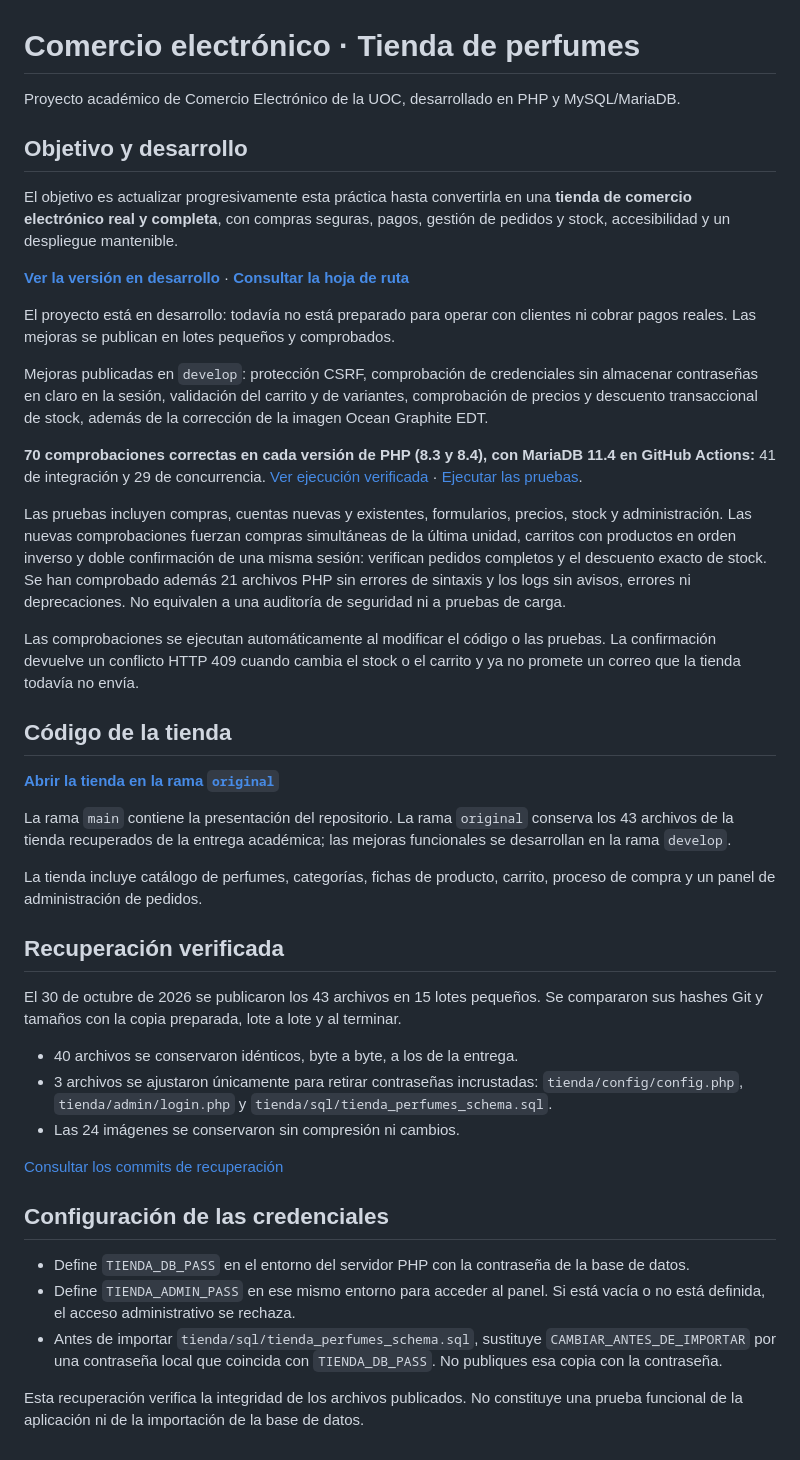
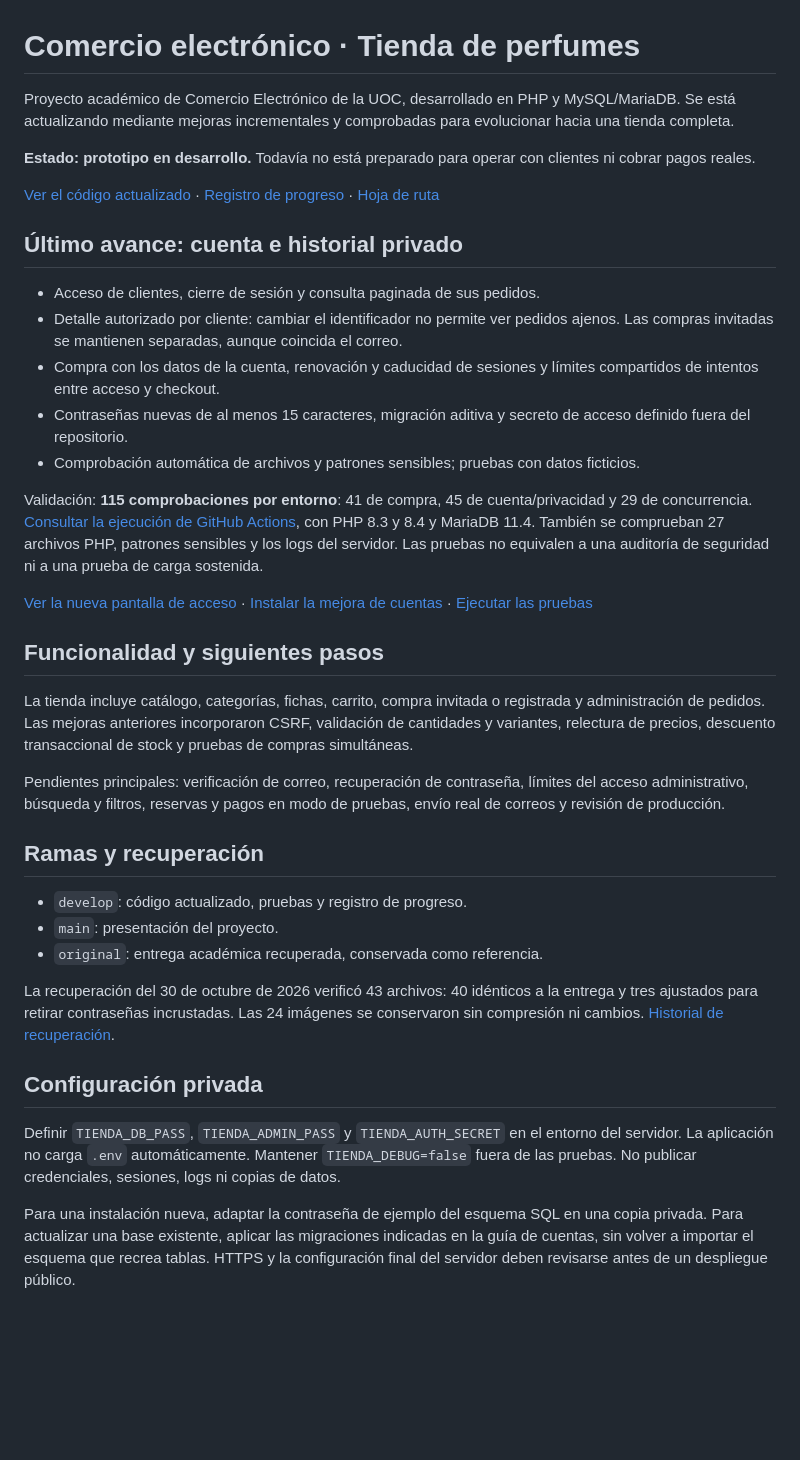
Before and after one commit to Rpfdeveloper/comercio-electronico, a Markdown page: README.md, the part around the change. Drawn GitHub-style; blank space fills up the shorter version.

Commit message:
docs: mostrar cuenta privada y progreso verificado

```diff
--- a/README.md
+++ b/README.md
@@ -1,45 +1,39 @@
 # Comercio electrónico · Tienda de perfumes
 
-Proyecto académico de Comercio Electrónico de la UOC, desarrollado en PHP y MySQL/MariaDB.
+Proyecto académico de Comercio Electrónico de la UOC, desarrollado en PHP y MySQL/MariaDB. Se está actualizando mediante mejoras incrementales y comprobadas para evolucionar hacia una tienda completa.
 
-## Objetivo y desarrollo
+**Estado: prototipo en desarrollo.** Todavía no está preparado para operar con clientes ni cobrar pagos reales.
 
-El objetivo es actualizar progresivamente esta práctica hasta convertirla en una **tienda de comercio electrónico real y completa**, con compras seguras, pagos, gestión de pedidos y stock, accesibilidad y un despliegue mantenible.
+[Ver el código actualizado](https://github.com/Rpfdeveloper/comercio-electronico/tree/develop) · [Registro de progreso](https://github.com/Rpfdeveloper/comercio-electronico/blob/develop/docs/PROGRESO.md) · [Hoja de ruta](https://github.com/Rpfdeveloper/comercio-electronico/blob/develop/docs/HOJA_DE_RUTA.md)
 
-**[Ver la versión en desarrollo](https://github.com/Rpfdeveloper/comercio-electronico/tree/develop)** · **[Consultar la hoja de ruta](https://github.com/Rpfdeveloper/comercio-electronico/blob/develop/docs/HOJA_DE_RUTA.md)**
+## Último avance: cuenta e historial privado
 
-El proyecto está en desarrollo: todavía no está preparado para operar con clientes ni cobrar pagos reales. Las mejoras se publican en lotes pequeños y comprobados.
+- Acceso de clientes, cierre de sesión y consulta paginada de sus pedidos.
+- Detalle autorizado por cliente: cambiar el identificador no permite ver pedidos ajenos. Las compras invitadas se mantienen separadas, aunque coincida el correo.
+- Compra con los datos de la cuenta, renovación y caducidad de sesiones y límites compartidos de intentos entre acceso y checkout.
+- Contraseñas nuevas de al menos 15 caracteres, migración aditiva y secreto de acceso definido fuera del repositorio.
+- Comprobación automática de archivos y patrones sensibles; pruebas con datos ficticios.
 
-Mejoras publicadas en `develop`: protección CSRF, comprobación de credenciales sin almacenar contraseñas en claro en la sesión, validación del carrito y de variantes, comprobación de precios y descuento transaccional de stock, además de la corrección de la imagen Ocean Graphite EDT.
+Validación: **115 comprobaciones por entorno**: 41 de compra, 45 de cuenta/privacidad y 29 de concurrencia. [Consultar la ejecución de GitHub Actions](https://github.com/Rpfdeveloper/comercio-electronico/actions/runs/41134720548), con PHP 8.3 y 8.4 y MariaDB 11.4. También se comprueban 27 archivos PHP, patrones sensibles y los logs del servidor. Las pruebas no equivalen a una auditoría de seguridad ni a una prueba de carga sostenida.
 
-**70 comprobaciones correctas en cada versión de PHP (8.3 y 8.4), con MariaDB 11.4 en GitHub Actions:** 41 de integración y 29 de concurrencia. [Ver ejecución verificada](https://github.com/Rpfdeveloper/comercio-electronico/actions/runs/41126154248) · [Ejecutar las pruebas](https://github.com/Rpfdeveloper/comercio-electronico/blob/develop/tests/README.md).
+[Ver la nueva pantalla de acceso](https://github.com/Rpfdeveloper/comercio-electronico/blob/develop/docs/capturas/acceso-cliente-20261030.jpg) · [Instalar la mejora de cuentas](https://github.com/Rpfdeveloper/comercio-electronico/blob/develop/docs/CUENTAS_CLIENTE.md) · [Ejecutar las pruebas](https://github.com/Rpfdeveloper/comercio-electronico/blob/develop/tests/README.md)
 
-Las pruebas incluyen compras, cuentas nuevas y existentes, formularios, precios, stock y administración. Las nuevas comprobaciones fuerzan compras simultáneas de la última unidad, carritos con productos en orden inverso y doble confirmación de una misma sesión: verifican pedidos completos y el descuento exacto de stock. Se han comprobado además 21 archivos PHP sin errores de sintaxis y los logs sin avisos, errores ni deprecaciones. No equivalen a una auditoría de seguridad ni a pruebas de carga.
+## Funcionalidad y siguientes pasos
 
-Las comprobaciones se ejecutan automáticamente al modificar el código o las pruebas. La confirmación devuelve un conflicto HTTP 409 cuando cambia el stock o el carrito y ya no promete un correo que la tienda todavía no envía.
+La tienda incluye catálogo, categorías, fichas, carrito, compra invitada o registrada y administración de pedidos. Las mejoras anteriores incorporaron CSRF, validación de cantidades y variantes, relectura de precios, descuento transaccional de stock y pruebas de compras simultáneas.
 
-## Código de la tienda
+Pendientes principales: verificación de correo, recuperación de contraseña, límites del acceso administrativo, búsqueda y filtros, reservas y pagos en modo de pruebas, envío real de correos y revisión de producción.
 
-**[Abrir la tienda en la rama `original`](https://github.com/Rpfdeveloper/comercio-electronico/tree/original/tienda)**
+## Ramas y recuperación
 
-La rama `main` contiene la presentación del repositorio. La rama `original` conserva los 43 archivos de la tienda recuperados de la entrega académica; las mejoras funcionales se desarrollan en la rama `develop`.
+- `develop`: código actualizado, pruebas y registro de progreso.
+- `main`: presentación del proyecto.
+- `original`: entrega académica recuperada, conservada como referencia.
 
-La tienda incluye catálogo de perfumes, categorías, fichas de producto, carrito, proceso de compra y un panel de administración de pedidos.
+La recuperación del 30 de octubre de 2026 verificó 43 archivos: 40 idénticos a la entrega y tres ajustados para retirar contraseñas incrustadas. Las 24 imágenes se conservaron sin compresión ni cambios. [Historial de recuperación](https://github.com/Rpfdeveloper/comercio-electronico/commits/original/).
 
-## Recuperación verificada
+## Configuración privada
 
-El 30 de octubre de 2026 se publicaron los 43 archivos en 15 lotes pequeños. Se compararon sus hashes Git y tamaños con la copia preparada, lote a lote y al terminar.
+Definir `TIENDA_DB_PASS`, `TIENDA_ADMIN_PASS` y `TIENDA_AUTH_SECRET` en el entorno del servidor. La aplicación no carga `.env` automáticamente. Mantener `TIENDA_DEBUG=false` fuera de las pruebas. No publicar credenciales, sesiones, logs ni copias de datos.
 
-- 40 archivos se conservaron idénticos, byte a byte, a los de la entrega.
-- 3 archivos se ajustaron únicamente para retirar contraseñas incrustadas: `tienda/config/config.php`, `tienda/admin/login.php` y `tienda/sql/tienda_perfumes_schema.sql`.
-- Las 24 imágenes se conservaron sin compresión ni cambios.
-
-[Consultar los commits de recuperación](https://github.com/Rpfdeveloper/comercio-electronico/commits/original/)
-
-## Configuración de las credenciales
-
-- Define `TIENDA_DB_PASS` en el entorno del servidor PHP con la contraseña de la base de datos.
-- Define `TIENDA_ADMIN_PASS` en ese mismo entorno para acceder al panel. Si está vacía o no está definida, el acceso administrativo se rechaza.
-- Antes de importar `tienda/sql/tienda_perfumes_schema.sql`, sustituye `CAMBIAR_ANTES_DE_IMPORTAR` por una contraseña local que coincida con `TIENDA_DB_PASS`. No publiques esa copia con la contraseña.
-
-Esta recuperación verifica la integridad de los archivos publicados. No constituye una prueba funcional de la aplicación ni de la importación de la base de datos.
+Para una instalación nueva, adaptar la contraseña de ejemplo del esquema SQL en una copia privada. Para actualizar una base existente, aplicar las migraciones indicadas en la guía de cuentas, sin volver a importar el esquema que recrea tablas. HTTPS y la configuración final del servidor deben revisarse antes de un despliegue público.
```
